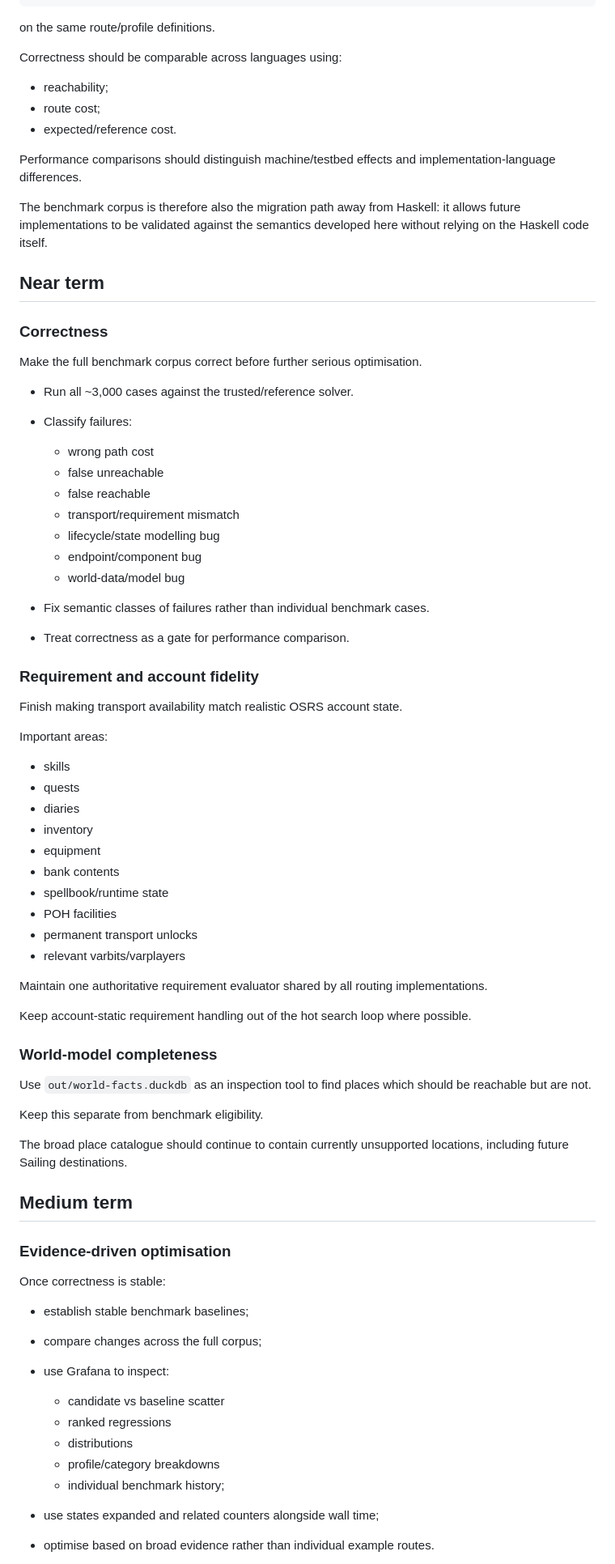
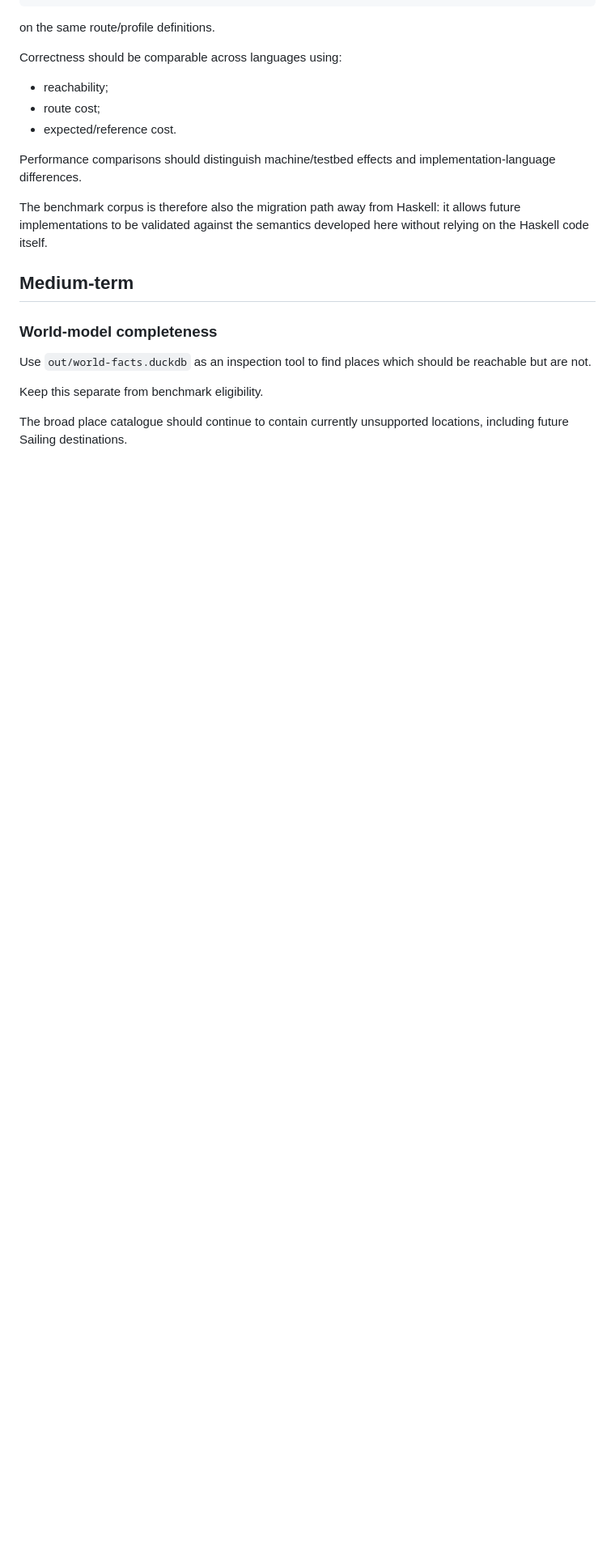
Before and after one commit to osrs-pathfinding/shortest-path-hs, a Markdown page: ROADMAP.md, the part around one of its changes. Shown at 81% size. Drawn GitHub-style; blank space fills up the shorter version.

Commit message:
Remove done tasks from the roadmap

```diff
--- a/ROADMAP.md
+++ b/ROADMAP.md
@@ -118,45 +118,7 @@ Performance comparisons should distinguish machine/testbed effects and implement
 The benchmark corpus is therefore also the migration path away from Haskell: it allows future implementations to be validated against the semantics developed here without relying on the Haskell code itself.
 
 
-## Near term
-
-### Correctness
-
-Make the full benchmark corpus correct before further serious optimisation.
-
-* Run all ~3,000 cases against the trusted/reference solver.
-* Classify failures:
-
-  * wrong path cost
-  * false unreachable
-  * false reachable
-  * transport/requirement mismatch
-  * lifecycle/state modelling bug
-  * endpoint/component bug
-  * world-data/model bug
-* Fix semantic classes of failures rather than individual benchmark cases.
-* Treat correctness as a gate for performance comparison.
-
-### Requirement and account fidelity
-
-Finish making transport availability match realistic OSRS account state.
-
-Important areas:
-
-* skills
-* quests
-* diaries
-* inventory
-* equipment
-* bank contents
-* spellbook/runtime state
-* POH facilities
-* permanent transport unlocks
-* relevant varbits/varplayers
-
-Maintain one authoritative requirement evaluator shared by all routing implementations.
-
-Keep account-static requirement handling out of the hot search loop where possible.
+## Medium-term
 
 ### World-model completeness
 
@@ -165,22 +127,3 @@ Use `out/world-facts.duckdb` as an inspection tool to find places which should b
 Keep this separate from benchmark eligibility.
 
 The broad place catalogue should continue to contain currently unsupported locations, including future Sailing destinations.
-
-## Medium term
-
-### Evidence-driven optimisation
-
-Once correctness is stable:
-
-* establish stable benchmark baselines;
-* compare changes across the full corpus;
-* use Grafana to inspect:
-
-  * candidate vs baseline scatter
-  * ranked regressions
-  * distributions
-  * profile/category breakdowns
-  * individual benchmark history;
-* use states expanded and related counters alongside wall time;
-* optimise based on broad evidence rather than individual example routes.
-
```
Also changed, not shown: other parts of ROADMAP.md (+0 -33 lines).
